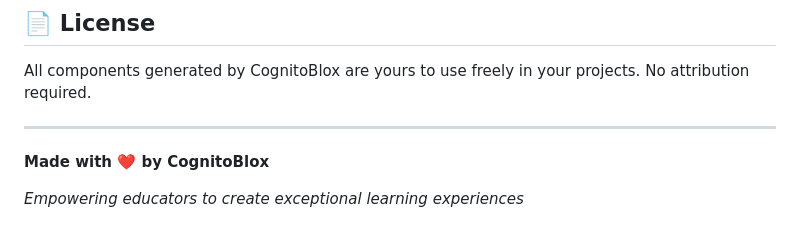
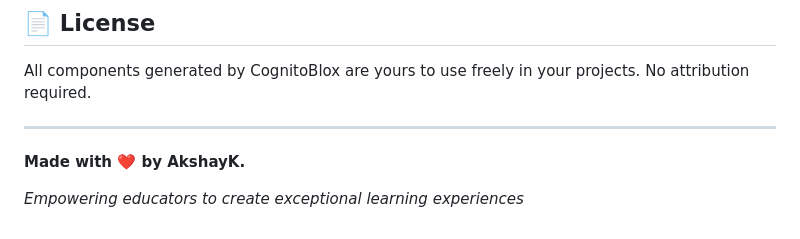
Before and after one commit to akshayubc/cognitoblox, a Markdown page: README.md, the part around the change. Rendered like a GitHub page.

```diff
--- a/README.md
+++ b/README.md
@@ -163,6 +163,6 @@ All components generated by CognitoBlox are yours to use freely in your projects
 
 ---
 
-**Made with ❤️ by CognitoBlox**
+**Made with ❤️ by AkshayK.**
 
 *Empowering educators to create exceptional learning experiences*
```
